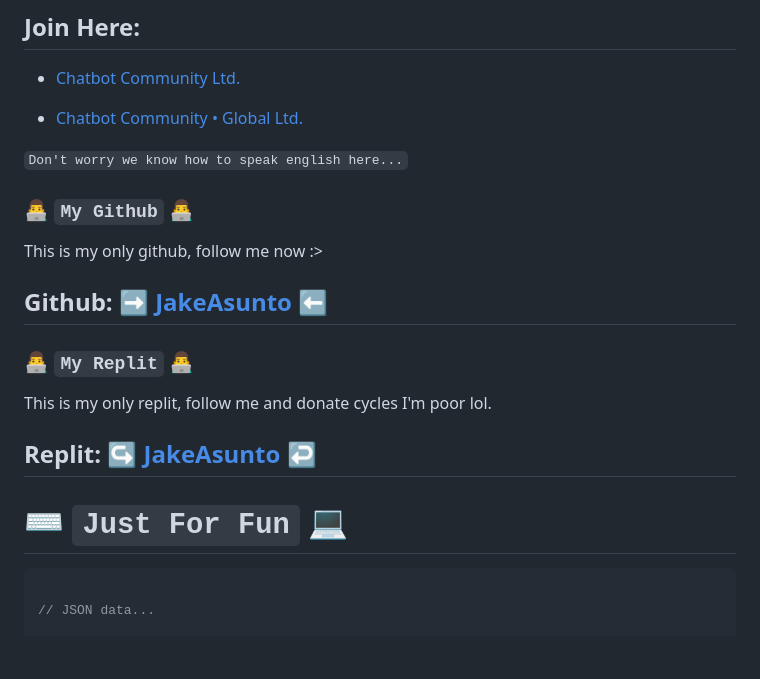
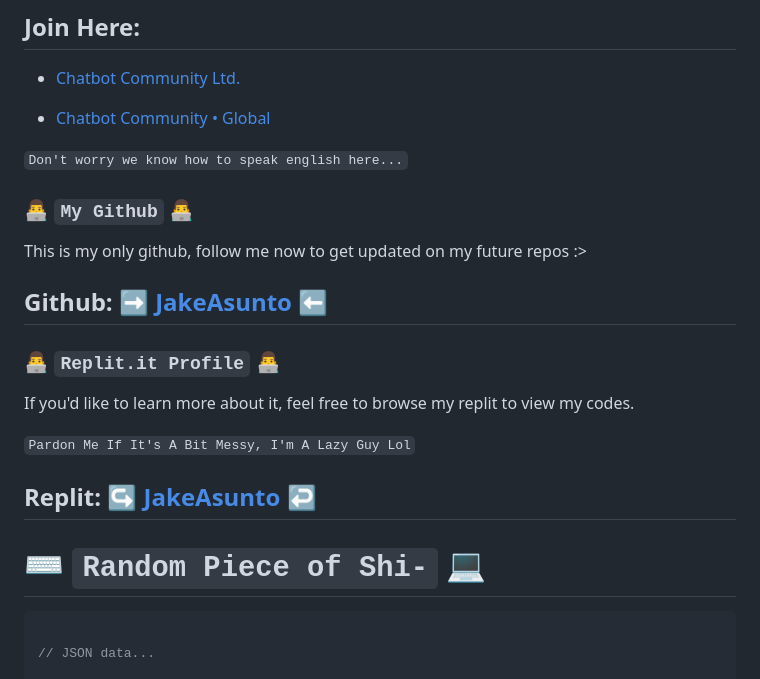
Before and after one commit to JakeAsunto/JakeAsunto, a Markdown page: README.md, the part around one of its changes. Rendered like a GitHub page; blank space fills up the shorter version.

````diff
--- a/README.md
+++ b/README.md
@@ -52,23 +55,25 @@ You can find me active on my facebook socials, for any suggestions or help you m
 
 - [Chatbot Community Ltd.](https://facebook.com/groups/764724705258553/)
 
-- [Chatbot Community • Global Ltd.](https://facebook.com/groups/178711334798450/)
+- [Chatbot Community • Global](https://facebook.com/groups/178711334798450/)
 
 `Don't worry we know how to speak english here...`
 
 ### 👨‍💻 `My Github` 👨‍💻
 
-This is my only github, follow me now :>
+This is my only github, follow me now to get updated on my future repos :>
 
 ## Github: ➡️ [JakeAsunto](https://github.com/JakeAsunto) ⬅️
 
-### 👨‍💻 `My Replit` 👨‍💻
+### 👨‍💻 `Replit.it Profile` 👨‍💻
 
-This is my only replit, follow me and donate cycles I'm poor lol.
+If you'd like to learn more about it, feel free to browse my replit to view my codes.
+
+`Pardon Me If It's A Bit Messy, I'm A Lazy Guy Lol`
 
 ## Replit: ↪️ [JakeAsunto](https://replit.com/@JakeAsunto) ↩️
 
-# ⌨️ `Just For Fun` 💻
+# ⌨️ `Random Piece of Shi-` 💻
 
 ```JS
 
````
Also changed, not shown: other parts of README.md (+23 -16 lines).
